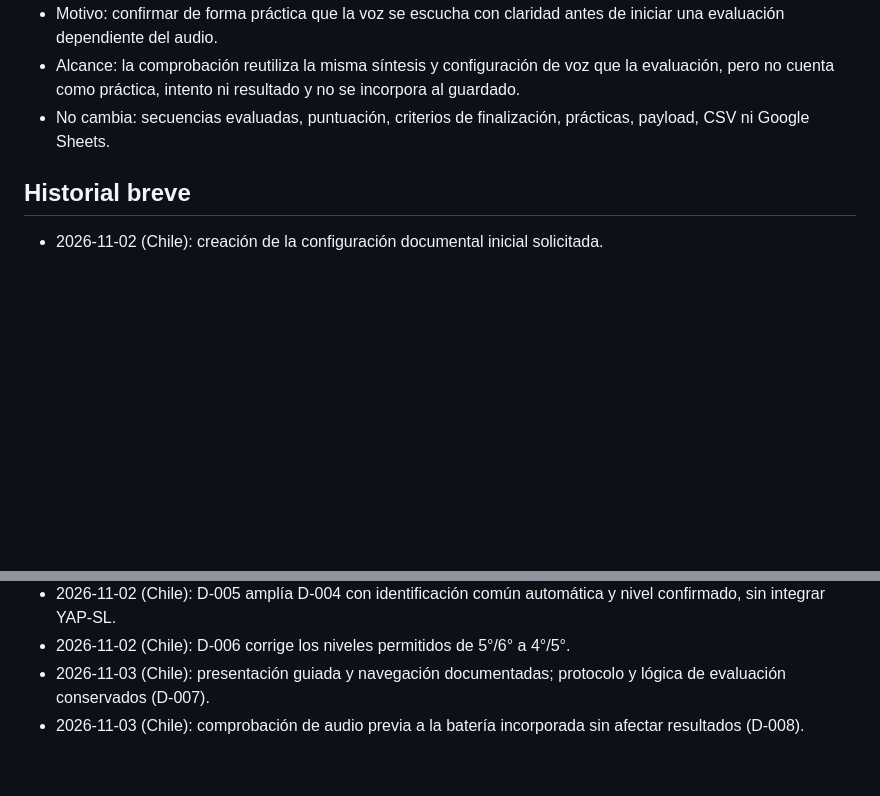
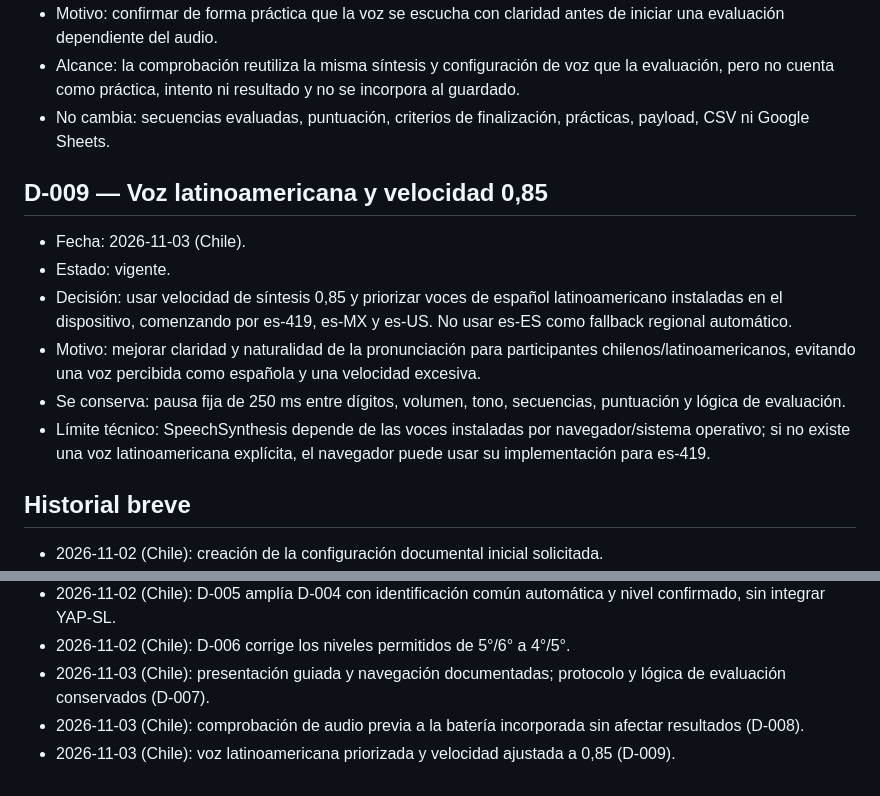
Before and after one commit to maxcaya/Digit-Span-Test, a Markdown page: docs/DECISIONES.md, 2 parts joined by grey strips. Drawn GitHub-style; blank space fills up the shorter version.

Commit message:
Registrar decisión de voz latinoamericana

```diff
--- a/docs/DECISIONES.md
+++ b/docs/DECISIONES.md
@@ -86,6 +86,15 @@ Conservar la entrada anterior marcándola como reemplazada, enlazar la nueva dec
 - Alcance: la comprobación reutiliza la misma síntesis y configuración de voz que la evaluación, pero no cuenta como práctica, intento ni resultado y no se incorpora al guardado.
 - No cambia: secuencias evaluadas, puntuación, criterios de finalización, prácticas, payload, CSV ni Google Sheets.
 
+## D-009 — Voz latinoamericana y velocidad 0,85
+
+- Fecha: 2026-11-03 (Chile).
+- Estado: vigente.
+- Decisión: usar velocidad de síntesis 0,85 y priorizar voces de español latinoamericano instaladas en el dispositivo, comenzando por es-419, es-MX y es-US. No usar es-ES como fallback regional automático.
+- Motivo: mejorar claridad y naturalidad de la pronunciación para participantes chilenos/latinoamericanos, evitando una voz percibida como española y una velocidad excesiva.
+- Se conserva: pausa fija de 250 ms entre dígitos, volumen, tono, secuencias, puntuación y lógica de evaluación.
+- Límite técnico: SpeechSynthesis depende de las voces instaladas por navegador/sistema operativo; si no existe una voz latinoamericana explícita, el navegador puede usar su implementación para es-419.
+
 ## Historial breve
 
 - 2026-11-02 (Chile): creación de la configuración documental inicial solicitada.
@@ -95,3 +104,4 @@ Conservar la entrada anterior marcándola como reemplazada, enlazar la nueva dec
 - 2026-11-02 (Chile): D-006 corrige los niveles permitidos de 5°/6° a 4°/5°.
 - 2026-11-03 (Chile): presentación guiada y navegación documentadas; protocolo y lógica de evaluación conservados (D-007).
 - 2026-11-03 (Chile): comprobación de audio previa a la batería incorporada sin afectar resultados (D-008).
+- 2026-11-03 (Chile): voz latinoamericana priorizada y velocidad ajustada a 0,85 (D-009).
```
